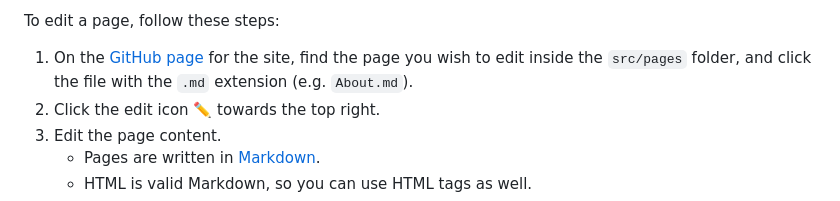
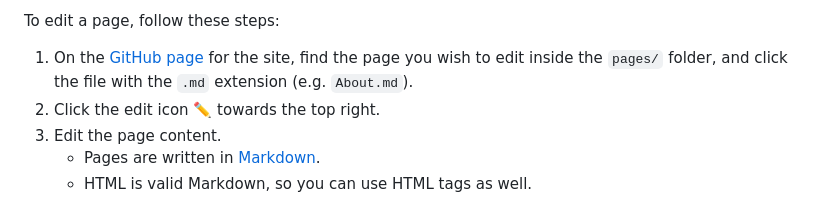
Before and after one commit to dwhieb/Nisinoon, a Markdown page: README.md, the part around the change. GitHub-like rendering.

Commit message:
DOCS: Update instructions for editing website prose

```diff
--- a/README.md
+++ b/README.md
@@ -31,7 +31,7 @@ The following pages should **not** be edited manually:
 
 To edit a page, follow these steps:
 
-1. On the [GitHub page](https://github.com/dwhieb/Nisinoon) for the site, find the page you wish to edit inside the `src/pages` folder, and click the file with the `.md` extension (e.g. `About.md`).
+1. On the [GitHub page](https://github.com/dwhieb/Nisinoon) for the site, find the page you wish to edit inside the `pages/` folder, and click the file with the `.md` extension (e.g. `About.md`).
 2. Click the edit icon ✏️ towards the top right.
 3. Edit the page content.
    - Pages are written in [Markdown](https://docs.github.com/en/get-started/writing-on-github/getting-started-with-writing-and-formatting-on-github/basic-writing-and-formatting-syntax).
```
